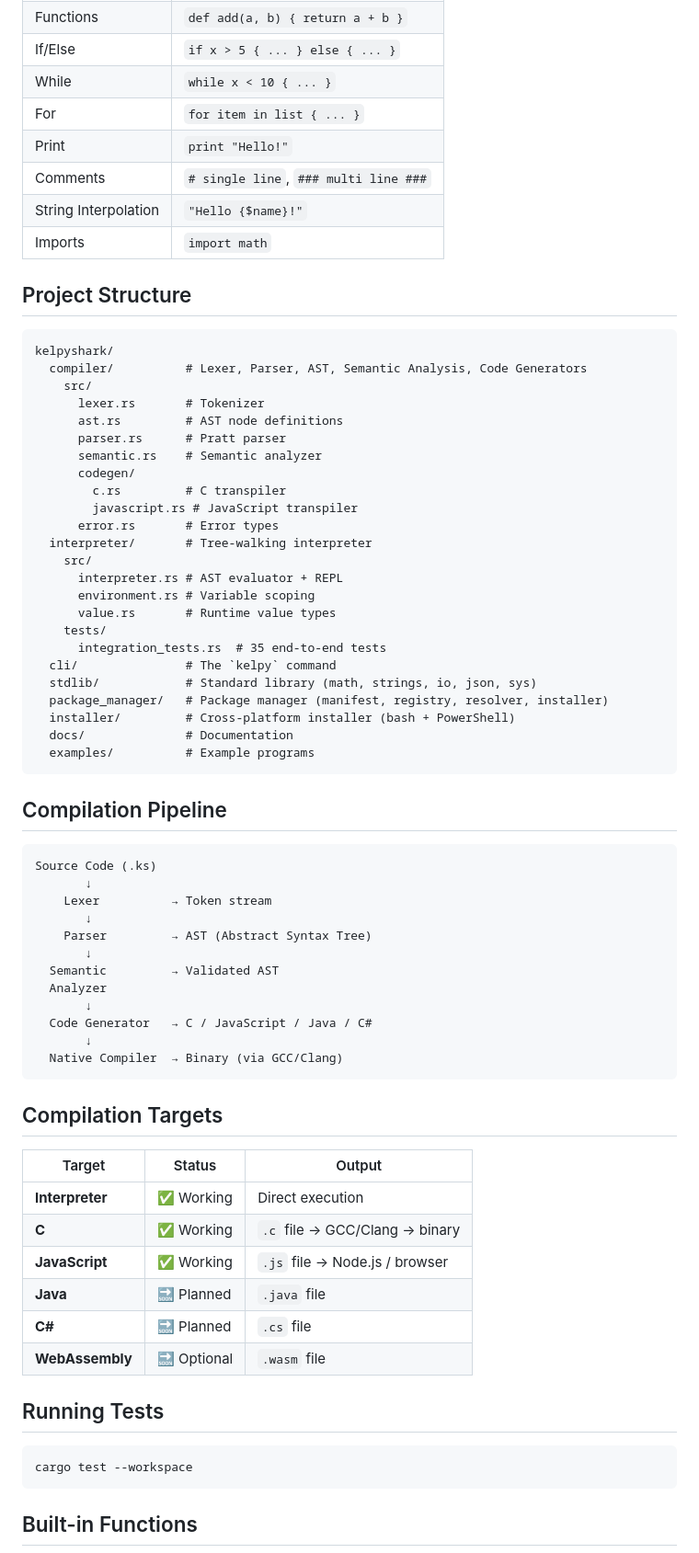
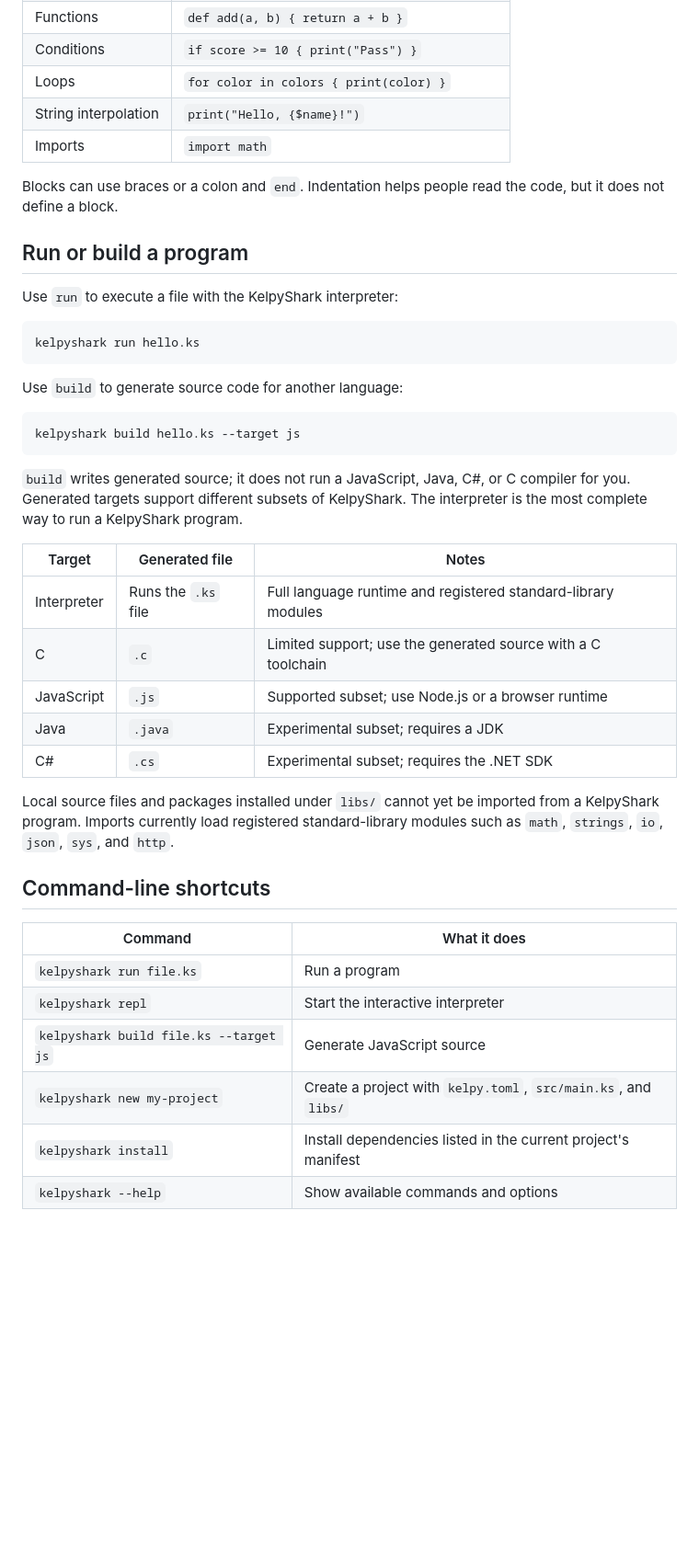
Before and after one commit to KelpyShark/main, a Markdown page: README.md, the part around one of its changes. Shown at 92% size. Drawn GitHub-style; blank space fills up the shorter version.

Commit message:
Improve beginner documentation

````diff
--- a/README.md
+++ b/README.md
@@ -64,74 +96,50 @@ print "10! = " + factorial(10)
 | Functions | `def add(a, b) { return a + b }` |
-| If/Else | `if x > 5 { ... } else { ... }` |
-| While | `while x < 10 { ... }` |
-| For | `for item in list { ... }` |
-| Print | `print "Hello!"` |
-| Comments | `# single line`, `### multi line ###` |
-| String Interpolation | `"Hello {$name}!"` |
+| Conditions | `if score >= 10 { print("Pass") }` |
+| Loops | `for color in colors { print(color) }` |
+| String interpolation | `print("Hello, {$name}!")` |
 | Imports | `import math` |
 
-## Project Structure
+Blocks can use braces or a colon and `end`. Indentation helps people read the
+code, but it does not define a block.
 
-```
-kelpyshark/
-  compiler/          # Lexer, Parser, AST, Semantic Analysis, Code Generators
-    src/
-      lexer.rs       # Tokenizer
-      ast.rs         # AST node definitions
-      parser.rs      # Pratt parser
-      semantic.rs    # Semantic analyzer
-      codegen/
-        c.rs         # C transpiler
-        javascript.rs # JavaScript transpiler
-      error.rs       # Error types
-  interpreter/       # Tree-walking interpreter
-    src/
-      interpreter.rs # AST evaluator + REPL
-      environment.rs # Variable scoping
-      value.rs       # Runtime value types
-    tests/
-      integration_tests.rs  # 35 end-to-end tests
-  cli/               # The `kelpy` command
-  stdlib/            # Standard library (math, strings, io, json, sys)
-  package_manager/   # Package manager (manifest, registry, resolver, installer)
-  installer/         # Cross-platform installer (bash + PowerShell)
-  docs/              # Documentation
-  examples/          # Example programs
+## Run or build a program
+
+Use `run` to execute a file with the KelpyShark interpreter:
+
+```console
+kelpyshark run hello.ks
 ```
 
-## Compilation Pipeline
+Use `build` to generate source code for another language:
 
-```
-Source Code (.ks)
-       ↓
-    Lexer          → Token stream
-       ↓
-    Parser         → AST (Abstract Syntax Tree)
-       ↓
-  Semantic         → Validated AST
-  Analyzer
-       ↓
-  Code Generator   → C / JavaScript / Java / C#
-       ↓
-  Native Compiler  → Binary (via GCC/Clang)
+```console
+kelpyshark build hello.ks --target js
 ```
 
-## Compilation Targets
+`build` writes generated source; it does not run a JavaScript, Java, C#, or C
+compiler for you. Generated targets support different subsets of KelpyShark.
+The interpreter is the most complete way to run a KelpyShark program.
 
-| Target | Status | Output |
+| Target | Generated file | Notes |
 |---|---|---|
-| **Interpreter** | ✅ Working | Direct execution |
-| **C** | ✅ Working | `.c` file → GCC/Clang → binary |
-| **JavaScript** | ✅ Working | `.js` file → Node.js / browser |
-| **Java** | 🔜 Planned | `.java` file |
-| **C#** | 🔜 Planned | `.cs` file |
-| **WebAssembly** | 🔜 Optional | `.wasm` file |
+| Interpreter | Runs the `.ks` file | Full language runtime and registered standard-library modules |
+| C | `.c` | Limited support; use the generated source with a C toolchain |
+| JavaScript | `.js` | Supported subset; use Node.js or a browser runtime |
+| Java | `.java` | Experimental subset; requires a JDK |
+| C# | `.cs` | Experimental subset; requires the .NET SDK |
 
-## Running Tests
+Local source files and packages installed under `libs/` cannot yet be imported
+from a KelpyShark program. Imports currently load registered standard-library
+modules such as `math`, `strings`, `io`, `json`, `sys`, and `http`.
 
-```bash
-cargo test --workspace
-```
+## Command-line shortcuts
 
-## Built-in Functions
+| Command | What it does |
+|---|---|
+| `kelpyshark run file.ks` | Run a program |
+| `kelpyshark repl` | Start the interactive interpreter |
+| `kelpyshark build file.ks --target js` | Generate JavaScript source |
+| `kelpyshark new my-project` | Create a project with `kelpy.toml`, `src/main.ks`, and `libs/` |
+| `kelpyshark install` | Install dependencies listed in the current project's manifest |
+| `kelpyshark --help` | Show available commands and options |
 
````
Also changed, not shown: other parts of README.md (+86 -73 lines).
